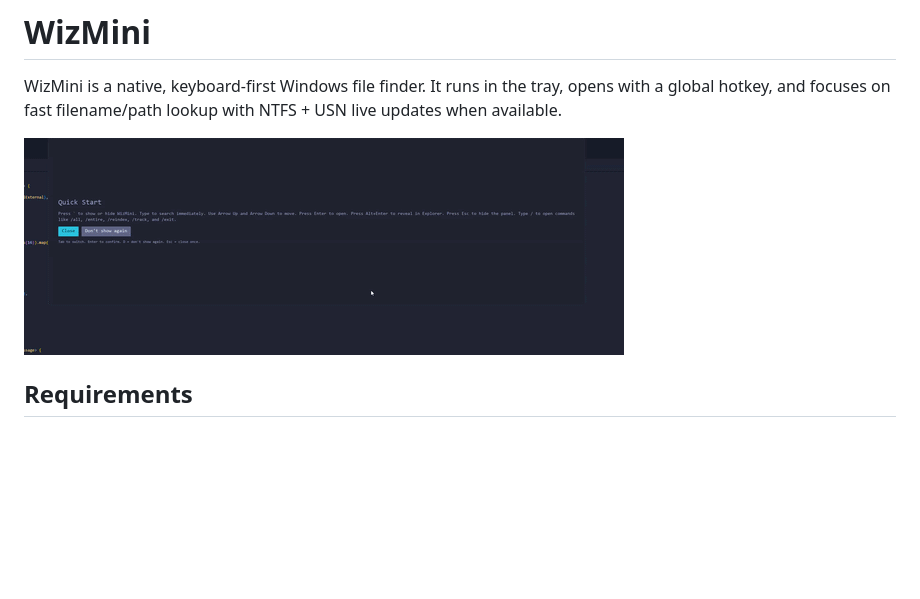
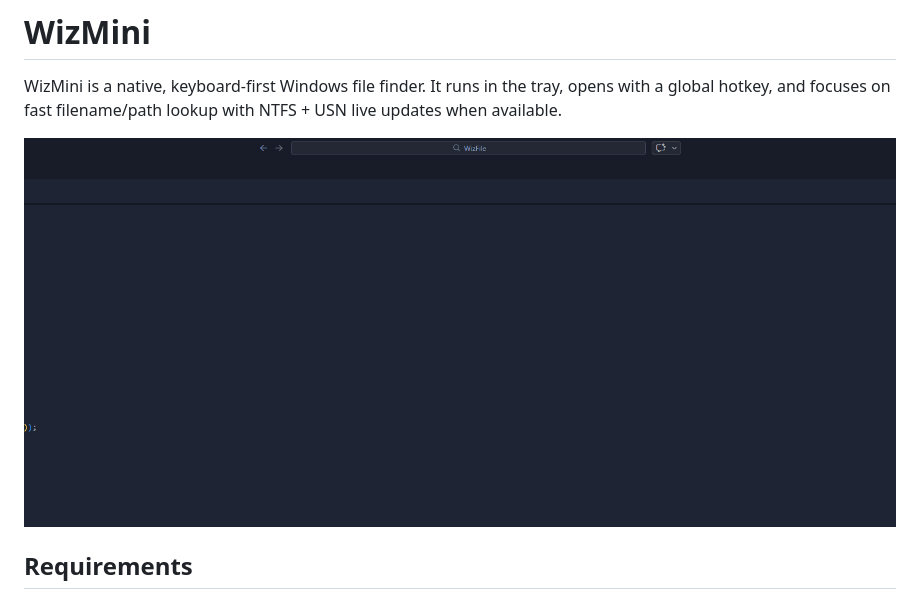
Before and after one commit to IvRogoz/FunFixForWindowsSearch, a Markdown page: README.md, the part around the change. GitHub-like rendering; pictures changed too: app_new.gif (added); blank space fills up the shorter version.

Commit message:
Update README to use new demo GIF
Point the top-level README demo image to the newly added app_new.gif so documentation reflects the latest UI recording.

```diff
--- a/README.md
+++ b/README.md
@@ -2,7 +2,7 @@
 
 WizMini is a native, keyboard-first Windows file finder. It runs in the tray, opens with a global hotkey, and focuses on fast filename/path lookup with NTFS + USN live updates when available.
 
-![WizMini demo](app.gif)
+![WizMini demo](app_new.gif)
 
 ## Requirements
 
```
